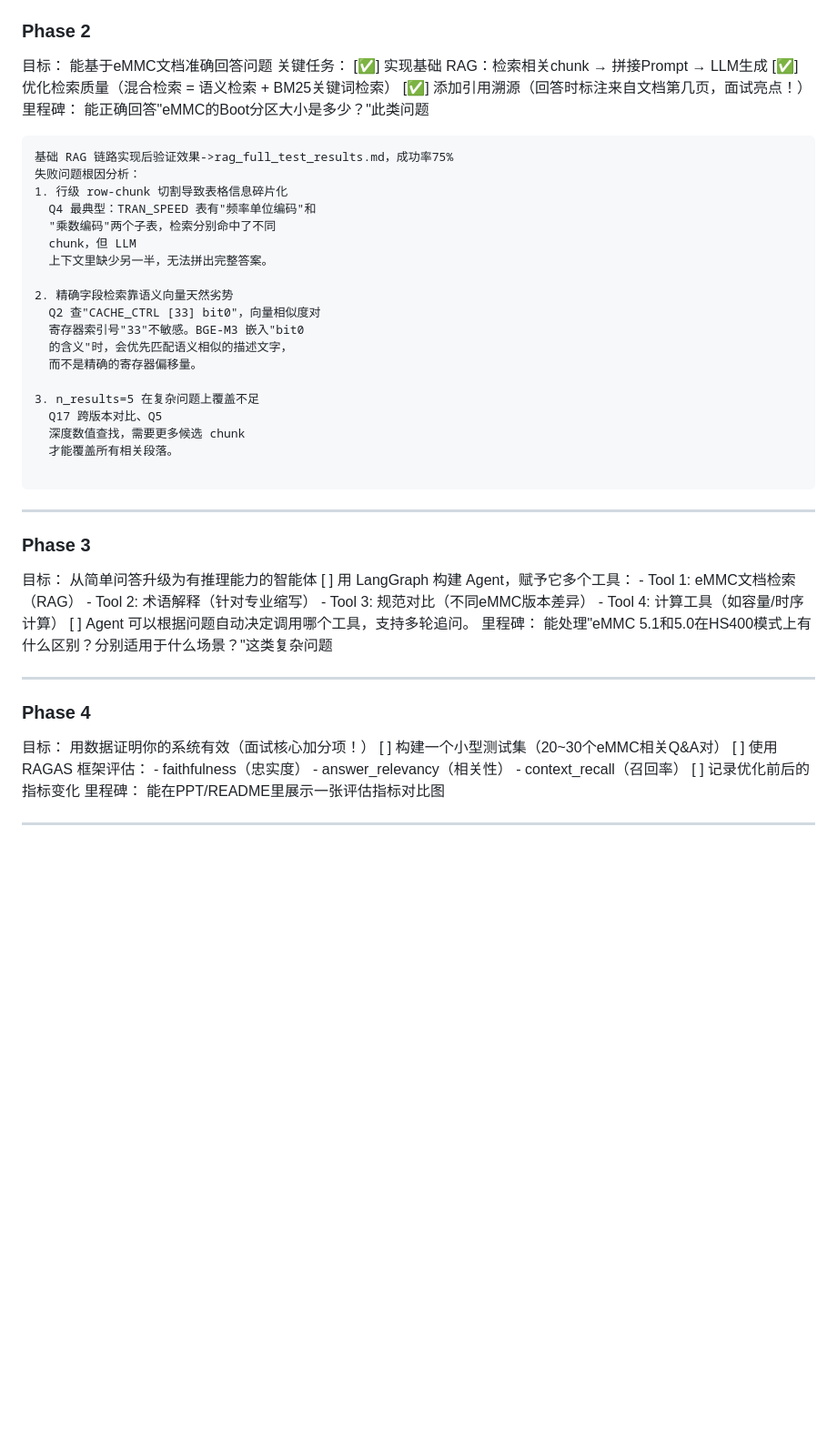
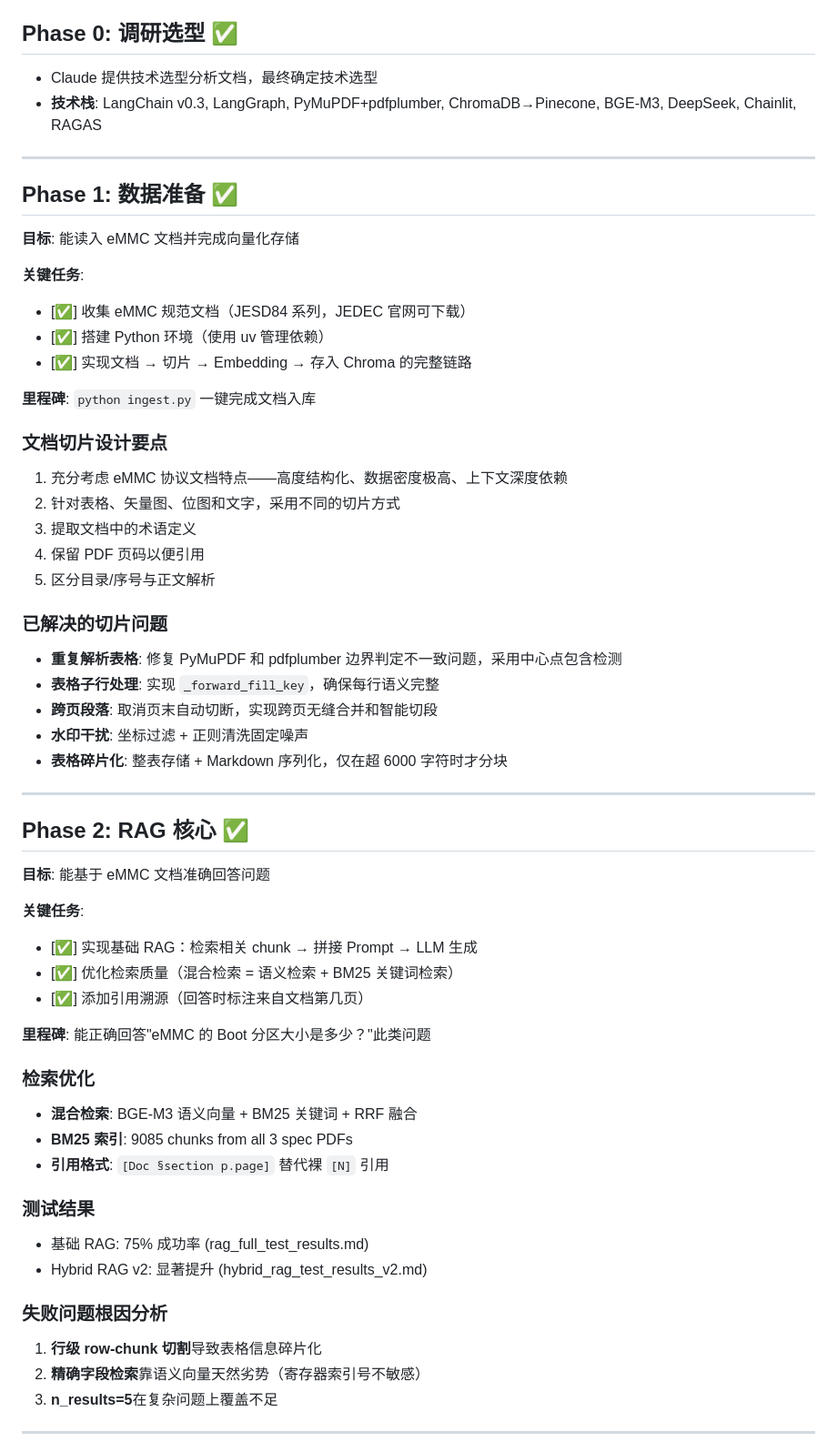
Before and after one commit to Ry1wang/emmc-protocol-copilot, a Markdown page: docs/dev_process_records.md, the part around one of its changes. Shown at 91% size. Rendered like a GitHub page; blank space fills up the shorter version.

````diff
--- a/docs/dev_process_records.md
+++ b/docs/dev_process_records.md
@@ -120,56 +20,58 @@ D. 短 Chunk 丢弃：
-### Phase 2
-目标： 能基于eMMC文档准确回答问题
-关键任务：
-[✅] 实现基础 RAG：检索相关chunk → 拼接Prompt → LLM生成
-[✅] 优化检索质量（混合检索 = 语义检索 + BM25关键词检索）
-[✅] 添加引用溯源（回答时标注来自文档第几页，面试亮点！）
-里程碑： 能正确回答"eMMC的Boot分区大小是多少？"此类问题
-
-```
-基础 RAG 链路实现后验证效果->rag_full_test_results.md，成功率75%
-失败问题根因分析：
-1. 行级 row-chunk 切割导致表格信息碎片化
-  Q4 最典型：TRAN_SPEED 表有"频率单位编码"和
-  "乘数编码"两个子表，检索分别命中了不同
-  chunk，但 LLM
-  上下文里缺少另一半，无法拼出完整答案。
-
-2. 精确字段检索靠语义向量天然劣势
-  Q2 查"CACHE_CTRL [33] bit0"，向量相似度对
-  寄存器索引号"33"不敏感。BGE-M3 嵌入"bit0
-  的含义"时，会优先匹配语义相似的描述文字，
-  而不是精确的寄存器偏移量。
-
-3. n_results=5 在复杂问题上覆盖不足
-  Q17 跨版本对比、Q5
-  深度数值查找，需要更多候选 chunk
-  才能覆盖所有相关段落。
-
-```
+## Phase 0: 调研选型 ✅
+- Claude 提供技术选型分析文档，最终确定技术选型
+- **技术栈**: LangChain v0.3, LangGraph, PyMuPDF+pdfplumber, ChromaDB→Pinecone, BGE-M3, DeepSeek, Chainlit, RAGAS
 
 ---
 
-### Phase 3
-目标： 从简单问答升级为有推理能力的智能体
-[ ] 用 LangGraph 构建 Agent，赋予它多个工具：
-    - Tool 1: eMMC文档检索（RAG）
-    - Tool 2: 术语解释（针对专业缩写）
-    - Tool 3: 规范对比（不同eMMC版本差异）
-    - Tool 4: 计算工具（如容量/时序计算）
-[ ] Agent 可以根据问题自动决定调用哪个工具，支持多轮追问。
-里程碑： 能处理"eMMC 5.1和5.0在HS400模式上有什么区别？分别适用于什么场景？"这类复杂问题
+## Phase 1: 数据准备 ✅
+**目标**: 能读入 eMMC 文档并完成向量化存储
+
+**关键任务**:
+- [✅] 收集 eMMC 规范文档（JESD84 系列，JEDEC 官网可下载）
+- [✅] 搭建 Python 环境（使用 uv 管理依赖）
+- [✅] 实现文档 → 切片 → Embedding → 存入 Chroma 的完整链路
+
+**里程碑**: `python ingest.py` 一键完成文档入库
+
+### 文档切片设计要点
+1. 充分考虑 eMMC 协议文档特点——高度结构化、数据密度极高、上下文深度依赖
+2. 针对表格、矢量图、位图和文字，采用不同的切片方式
+3. 提取文档中的术语定义
+4. 保留 PDF 页码以便引用
+5. 区分目录/序号与正文解析
+
+### 已解决的切片问题
+- **重复解析表格**: 修复 PyMuPDF 和 pdfplumber 边界判定不一致问题，采用中心点包含检测
+- **表格子行处理**: 实现 `_forward_fill_key`，确保每行语义完整
+- **跨页段落**: 取消页末自动切断，实现跨页无缝合并和智能切段
+- **水印干扰**: 坐标过滤 + 正则清洗固定噪声
+- **表格碎片化**: 整表存储 + Markdown 序列化，仅在超 6000 字符时才分块
 
 ---
 
-### Phase 4
-目标： 用数据证明你的系统有效（面试核心加分项！）
-[ ] 构建一个小型测试集（20~30个eMMC相关Q&A对）
-[ ] 使用 RAGAS 框架评估：
-    - faithfulness（忠实度）
-    - answer_relevancy（相关性）
-    - context_recall（召回率）
-[ ] 记录优化前后的指标变化
-里程碑： 能在PPT/README里展示一张评估指标对比图
+## Phase 2: RAG 核心 ✅
+**目标**: 能基于 eMMC 文档准确回答问题
+
+**关键任务**:
+- [✅] 实现基础 RAG：检索相关 chunk → 拼接 Prompt → LLM 生成
+- [✅] 优化检索质量（混合检索 = 语义检索 + BM25 关键词检索）
+- [✅] 添加引用溯源（回答时标注来自文档第几页）
+
+**里程碑**: 能正确回答"eMMC 的 Boot 分区大小是多少？"此类问题
+
+### 检索优化
+- **混合检索**: BGE-M3 语义向量 + BM25 关键词 + RRF 融合
+- **BM25 索引**: 9085 chunks from all 3 spec PDFs
+- **引用格式**: `[Doc §section p.page]` 替代裸 `[N]` 引用
+
+### 测试结果
+- 基础 RAG: 75% 成功率 (rag_full_test_results.md)
+- Hybrid RAG v2: 显著提升 (hybrid_rag_test_results_v2.md)
+
+### 失败问题根因分析
+1. **行级 row-chunk 切割**导致表格信息碎片化
+2. **精确字段检索**靠语义向量天然劣势（寄存器索引号不敏感）
+3. **n_results=5**在复杂问题上覆盖不足
 
 ---
 
````
Also changed, not shown: other parts of docs/dev_process_records.md (+66 -119 lines), docs/known_issues.md (added, +201 -0 lines), docs/tmp.md (deleted, +0 -146 lines).
